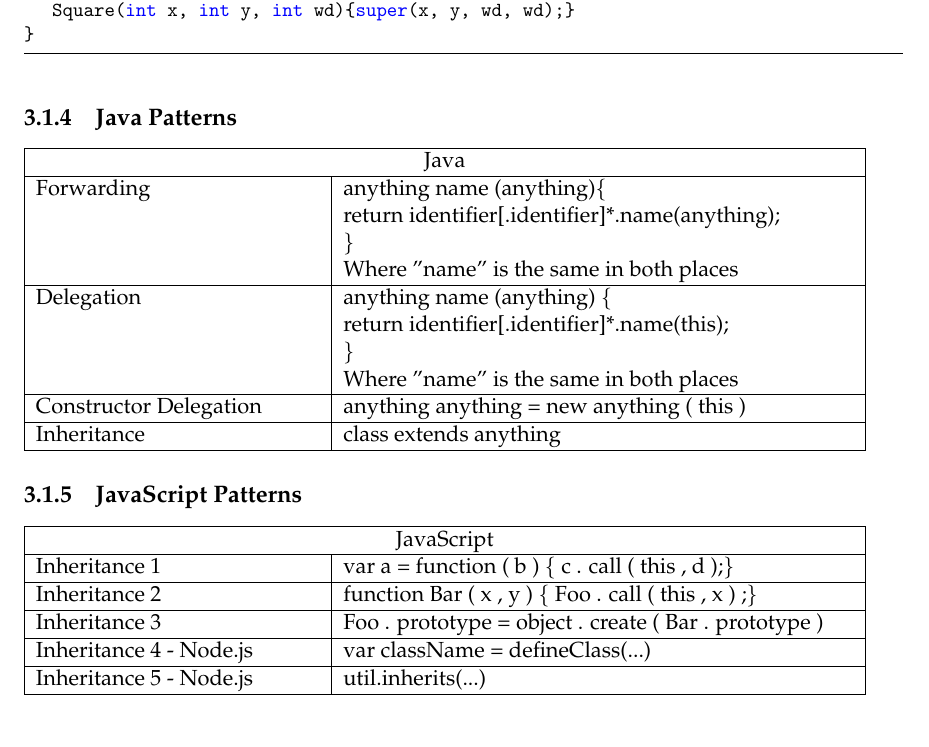
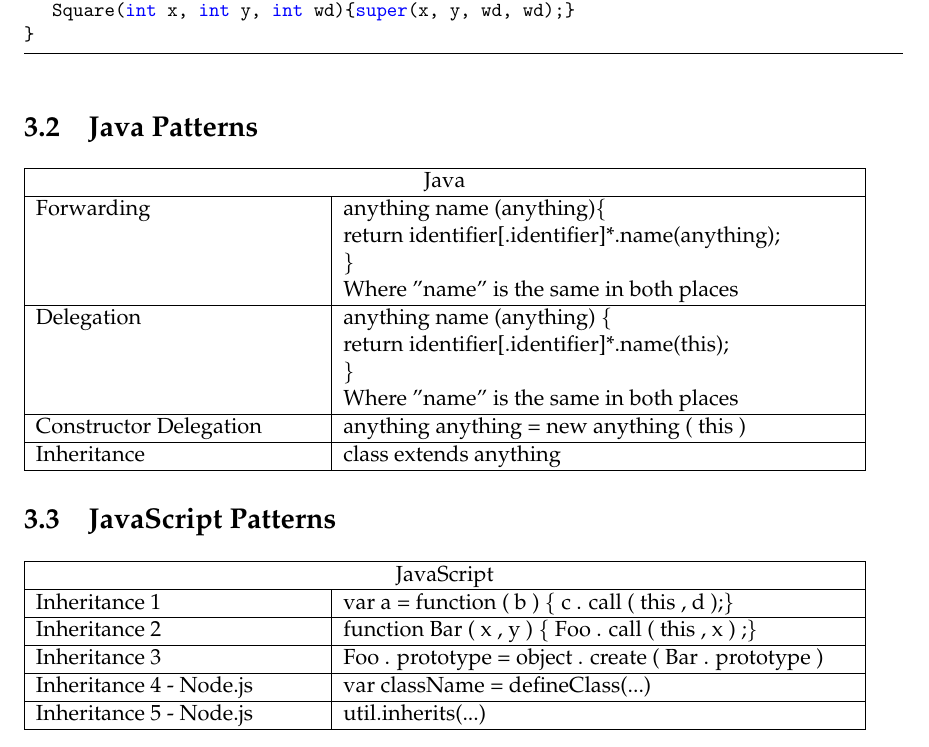
Before and after one commit to LukeInkster/InheritanceVsDelegation, a LaTeX thesis (delegationvsinheritance.tex, which reads patterns.tex): part of page 13 of 19, cut so that both start at the same text. The pictures show the PDF file delegationvsinheritance.pdf that the author committed with the source.

Commit message:
Correcting pattern headers

```diff
--- a/patterns.tex
+++ b/patterns.tex
@@ -71,7 +73,7 @@ class Square extends Rectangle{
 }
 \end{lstlisting}
 
-\subsection{Java Patterns}
+\section{Java Patterns}
 \begin{tabular}{|p{5cm}|p{9cm}|}
 	\hline
 	\multicolumn{2}{|c|}{Java}                                                                                                                                               \\ \hline
@@ -81,7 +83,7 @@ class Square extends Rectangle{
 	Inheritance                    & class extends anything                                                                                                                                         \\ \hline
 \end{tabular}
 
-\subsection{JavaScript Patterns}
+\section{JavaScript Patterns}
 \begin{tabular}{|p{5cm}|p{9cm}|}
 	\hline
 	\multicolumn{2}{|c|}{JavaScript}                                                                                                                                                                  \\ \hline
```
Also changed, not shown: analysis.tex (+4 -2 lines), delegationvsinheritance.pdf, patterns.tex (4 more changed lines).
